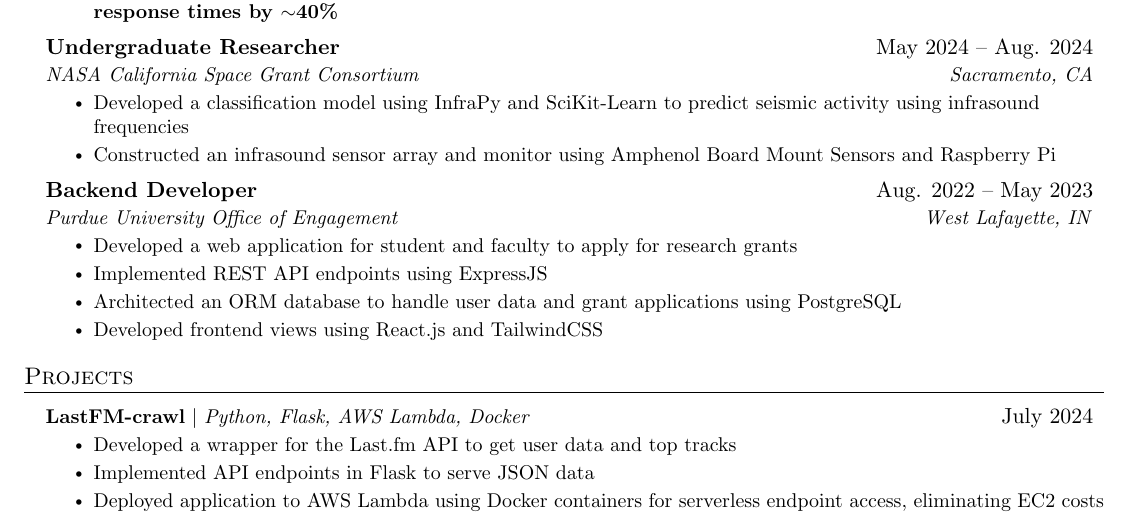
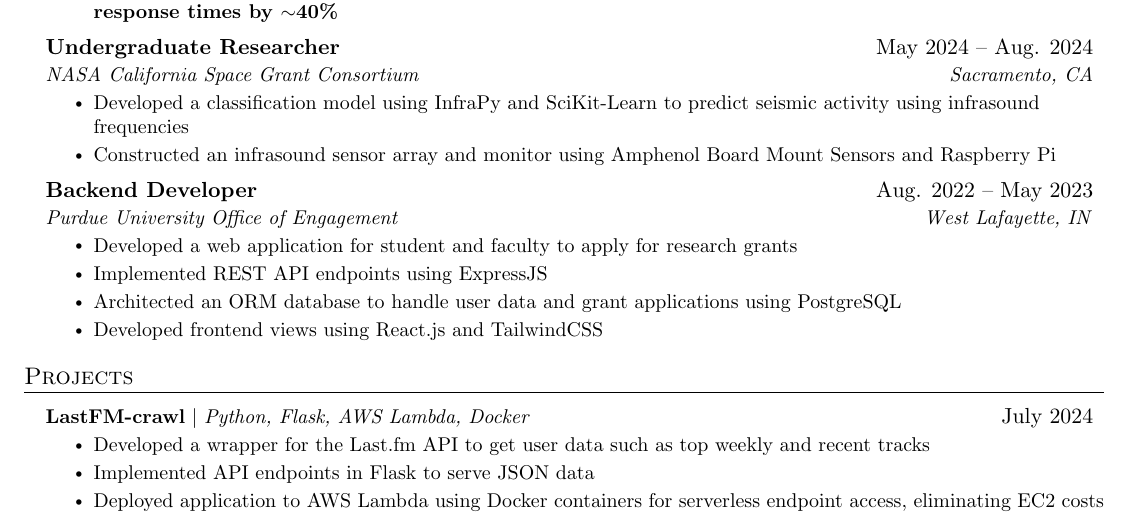
Before and after one commit to arnavsurve/resume, a LaTeX CV (resume.tex): part of the page, cut so that both start at the same text. Compiled offline with pdfLaTeX.

Commit message:
edit projetcs section

```diff
--- a/resume.tex
+++ b/resume.tex
@@ -211,7 +211,7 @@
       \resumeProjectHeading
           {\textbf{LastFM-crawl} $|$ \emph{Python, Flask, AWS Lambda, Docker}}{July 2024}
           \resumeItemListStart
-            \resumeItem{Developed a wrapper for the Last.fm API to get user data and top tracks}
+            \resumeItem{Developed a wrapper for the Last.fm API to get user data such as top weekly and recent tracks}
             \resumeItem{Implemented API endpoints in Flask to serve JSON data}
             \resumeItem{Deployed application to AWS Lambda using Docker containers for serverless endpoint access, eliminating EC2 costs}
           \resumeItemListEnd
```
